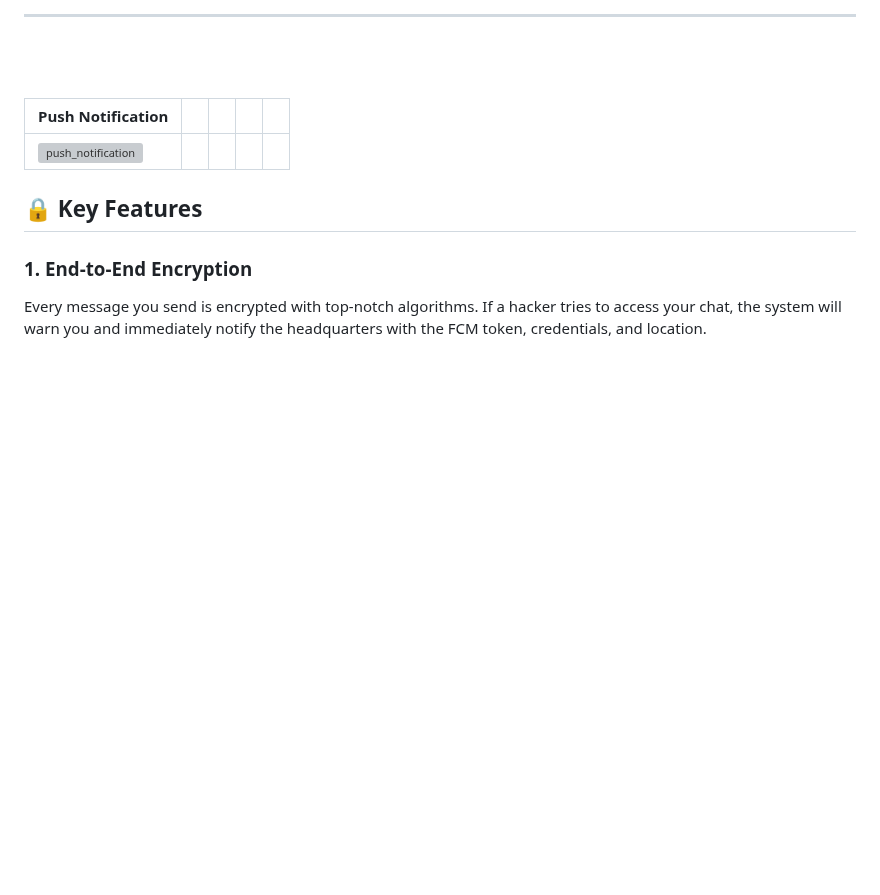
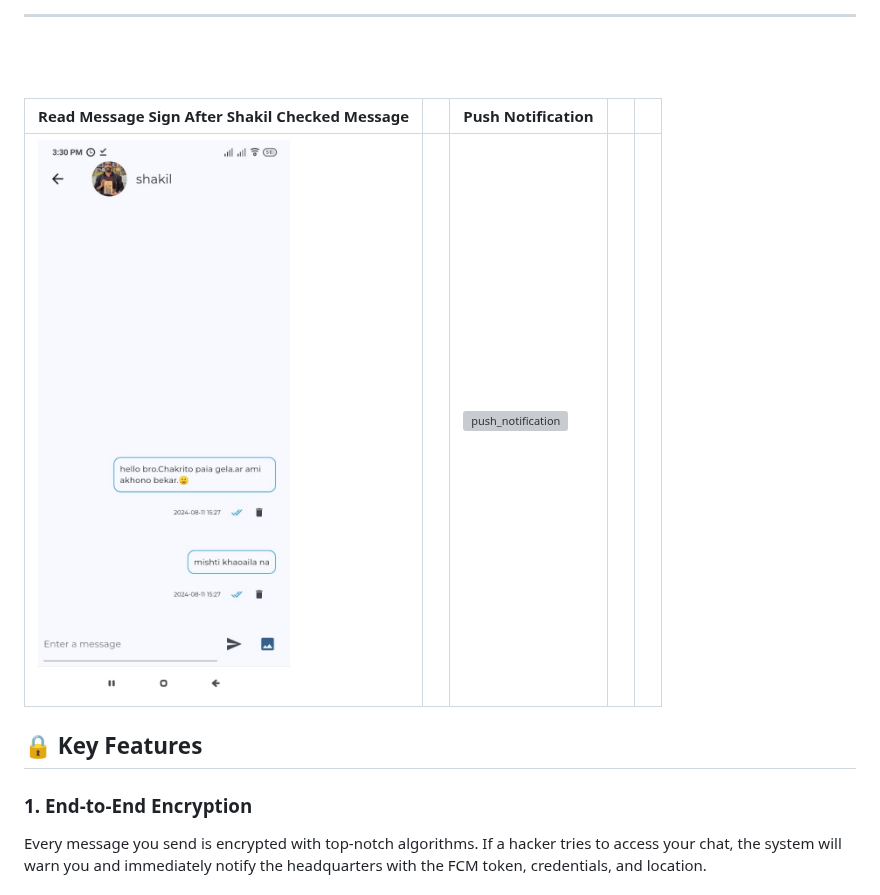
Before and after one commit to sayedulabrar/Secured_encrypted_chat_app, a Markdown page: README.md, the part around one of its changes. GitHub-like rendering; blank space fills up the shorter version; grey boxes are pictures that could not be loaded.

```diff
--- a/README.md
+++ b/README.md
@@ -62,9 +62,10 @@ Welcome to **SecureChat** - the most robust, feature-rich, and secure chat appli
 ---
 <br><br>
 
-| Push Notification           |   |                              |   |                              |
-|-----------------------------|---|------------------------------|---|------------------------------|
-| ![push_notification](assets/app_images/push_notification.PNG) |   |                              |   |                              |
+| Read Message Sign After Shakil Checked Message |   | Push Notification           |   |                              |
+|-------------------------------------------------|---|-----------------------------|---|------------------------------|
+| ![read_message_sign](assets/app_images/read_message_sign.jpeg) |   | ![push_notification](assets/app_images/push_notification.PNG) |   |                              |
+
 
 
 
```
Also changed, not shown: other parts of README.md (+9 -9 lines).
